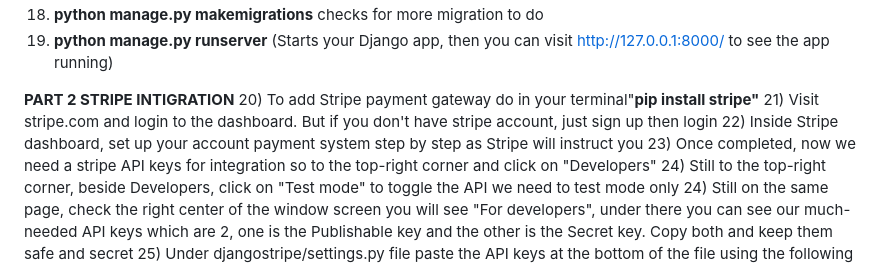
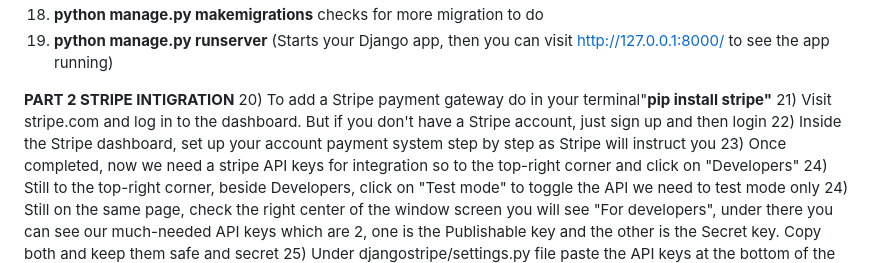
Before and after one commit to eddyah5/SaaS101, a Markdown page: README.md, the part around the change printed below. GitHub-like rendering.

```diff
--- a/README.md
+++ b/README.md
@@ -60,9 +53,9 @@ PROJECT SETUP ENVIRONMENT(WINDOWS ONLY ON YOUR VSCODE OR ANY OTHER CODE EDITOR)*
 
 **PART 2
 STRIPE INTIGRATION**
-20) To add Stripe payment gateway do in your terminal"**pip install stripe"**
-21) Visit stripe.com and login to the dashboard. But if you don't have stripe account, just sign up then login
-22) Inside Stripe dashboard, set up your account payment system step by step as Stripe will instruct you
+20) To add a Stripe payment gateway do in your terminal"**pip install stripe"**
+21) Visit stripe.com and log in to the dashboard. But if you don't have a Stripe account, just sign up and then login
+22) Inside the Stripe dashboard, set up your account payment system step by step as Stripe will instruct you
 23) Once completed, now we need a stripe API keys for integration so to the top-right corner and click on "Developers"
 24) Still to the top-right corner, beside Developers, click on "Test mode" to toggle the API we need to test mode only
 24) Still on the same page, check the right center of the window screen you will see "For developers", under there you can see our much-needed API keys which are 2, one is the Publishable key and the other is the Secret key. Copy both and keep them safe and secret
```
Also changed, not shown: other parts of README.md (+14 -21 lines).
